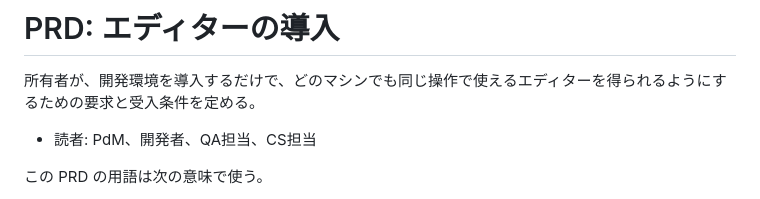
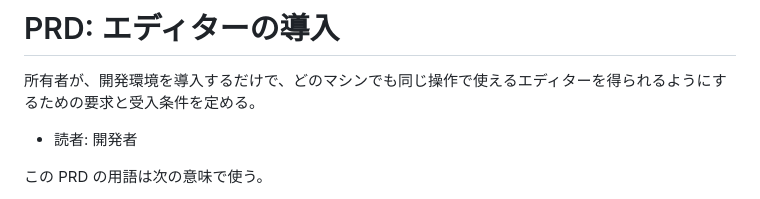
Before and after one commit to mikinovation/dotfiles, a Markdown page: docs/prd/0002_editor-setup.md, the part around the change. Rendered like a GitHub page.

Commit message:
docs(prd): limit editor PRD readers to developers
Co-Authored-By: Claude Opus 5.5 <noreply@anthropic.com>
Claude-Session: https://claude.ai/code/session_01L9nsDJ8GSPjbGHxCsCfLHf

```diff
--- a/docs/prd/0002_editor-setup.md
+++ b/docs/prd/0002_editor-setup.md
@@ -2,7 +2,7 @@
 
 所有者が、開発環境を導入するだけで、どのマシンでも同じ操作で使えるエディターを得られるようにするための要求と受入条件を定める。
 
-- 読者: PdM、開発者、QA担当、CS担当
+- 読者: 開発者
 
 この PRD の用語は次の意味で使う。
 
```
